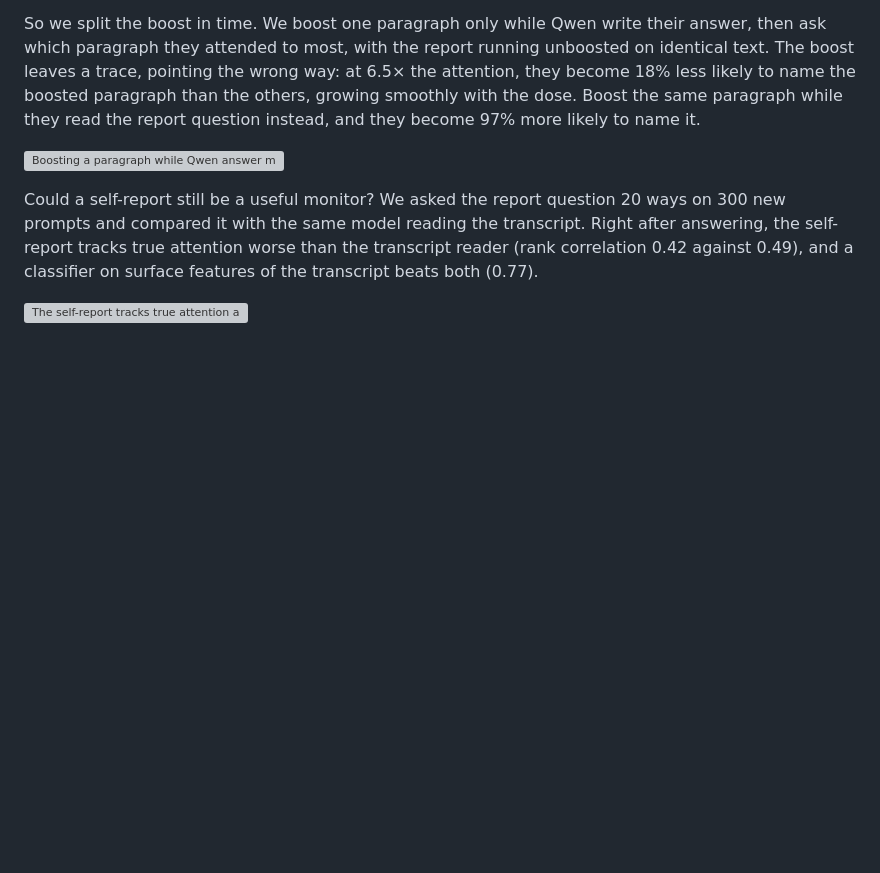
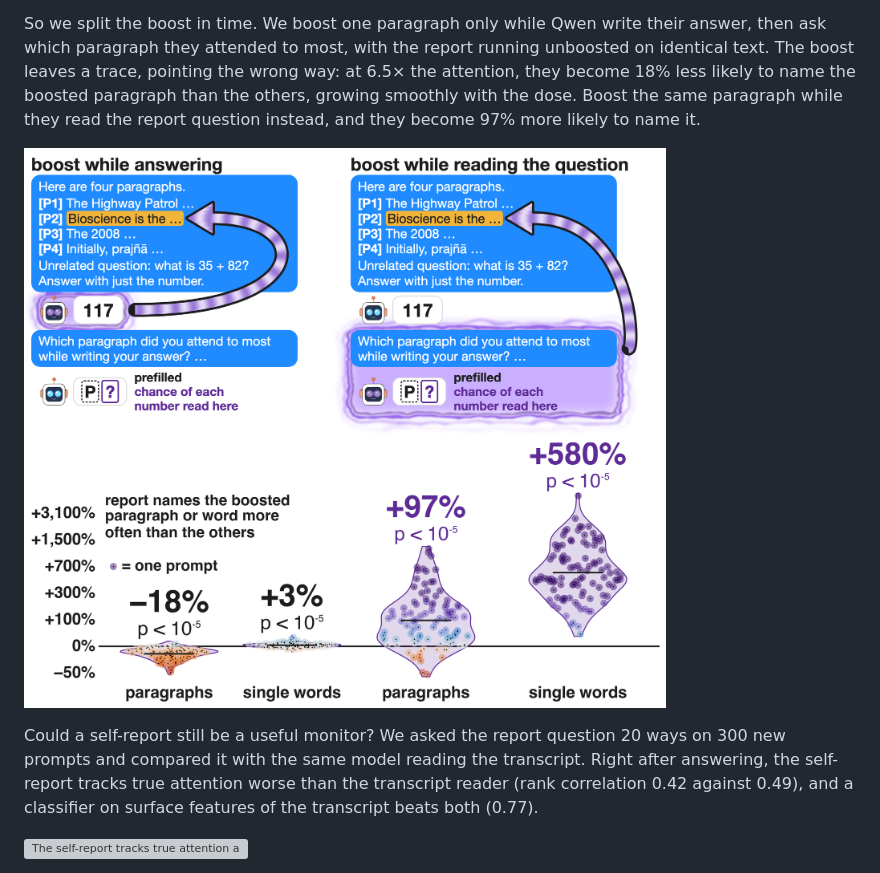
Before and after one commit to SauersML/attention_introspection, a Markdown page: README.md, the part around one of its changes. GitHub-like rendering; pictures changed too: figures/privileged_both.png (added); blank space fills up the shorter version; grey boxes are pictures that could not be loaded.

Commit message:
privileged_both: paragraphs and single words in one boost-timing figure, one shared axis; README uses it in place of the two

```diff
--- a/README.md
+++ b/README.md
@@ -12,7 +12,7 @@ That looks like noticing, but the boost is still on while Qwen read the question
 
 So we split the boost in time. We boost one paragraph only while Qwen write their answer, then ask which paragraph they attended to most, with the report running unboosted on identical text. The boost leaves a trace, pointing the wrong way: at 6.5× the attention, they become 18% less likely to name the boosted paragraph than the others, growing smoothly with the dose. Boost the same paragraph while they read the report question instead, and they become 97% more likely to name it.
 
-![Boosting a paragraph while Qwen answer makes the later report name it less often, and the same boost while they read the report question makes the report name it far more often](figures/privileged.png)
+![Boosting a paragraph or word while Qwen answer makes the later report name it less often or barely more, and the same boost while they read the report question makes the report name it far more often](figures/privileged_both.png)
 
 Could a self-report still be a useful monitor? We asked the report question 20 ways on 300 new prompts and compared it with the same model reading the transcript. Right after answering, the self-report tracks true attention worse than the transcript reader (rank correlation 0.42 against 0.49), and a classifier on surface features of the transcript beats both (0.77).
 
```
Also changed, not shown: other parts of README.md (+0 -2 lines), 1 other file.
